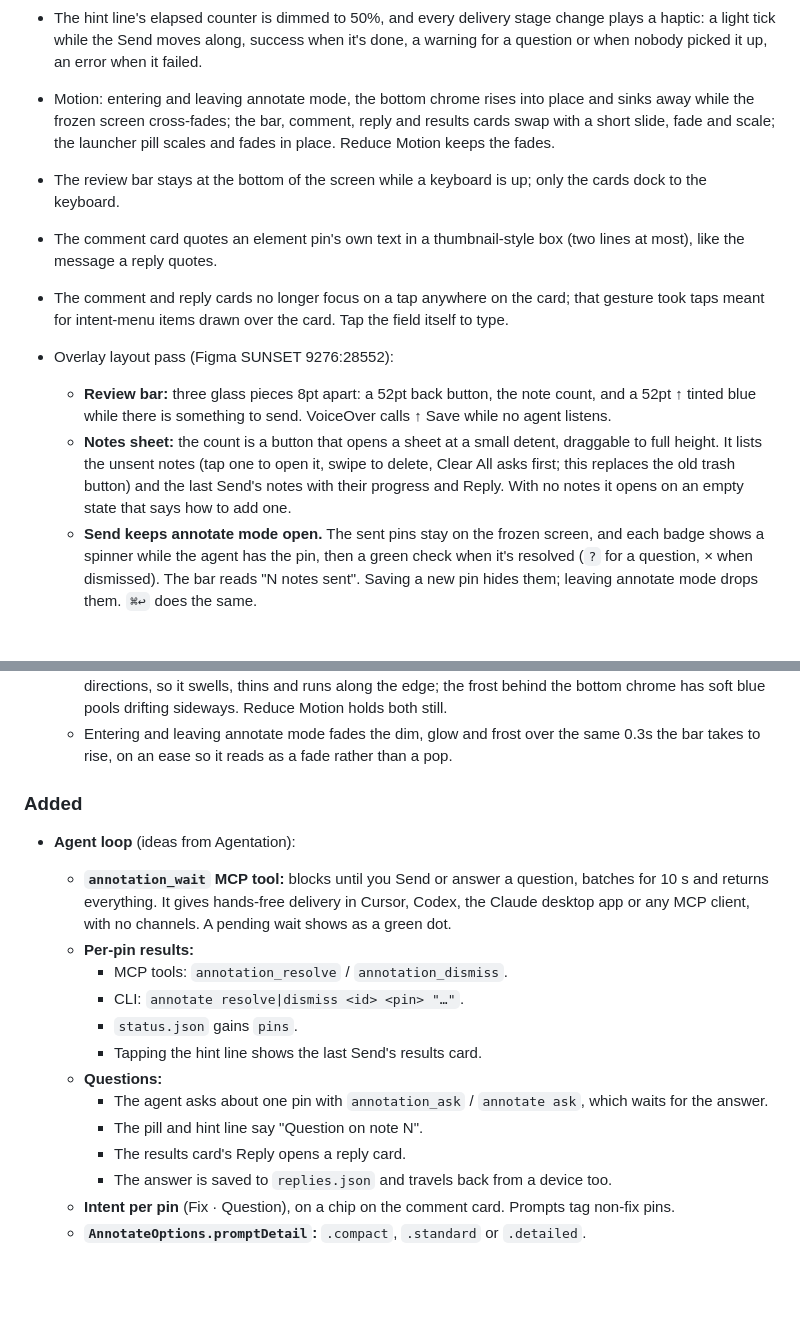
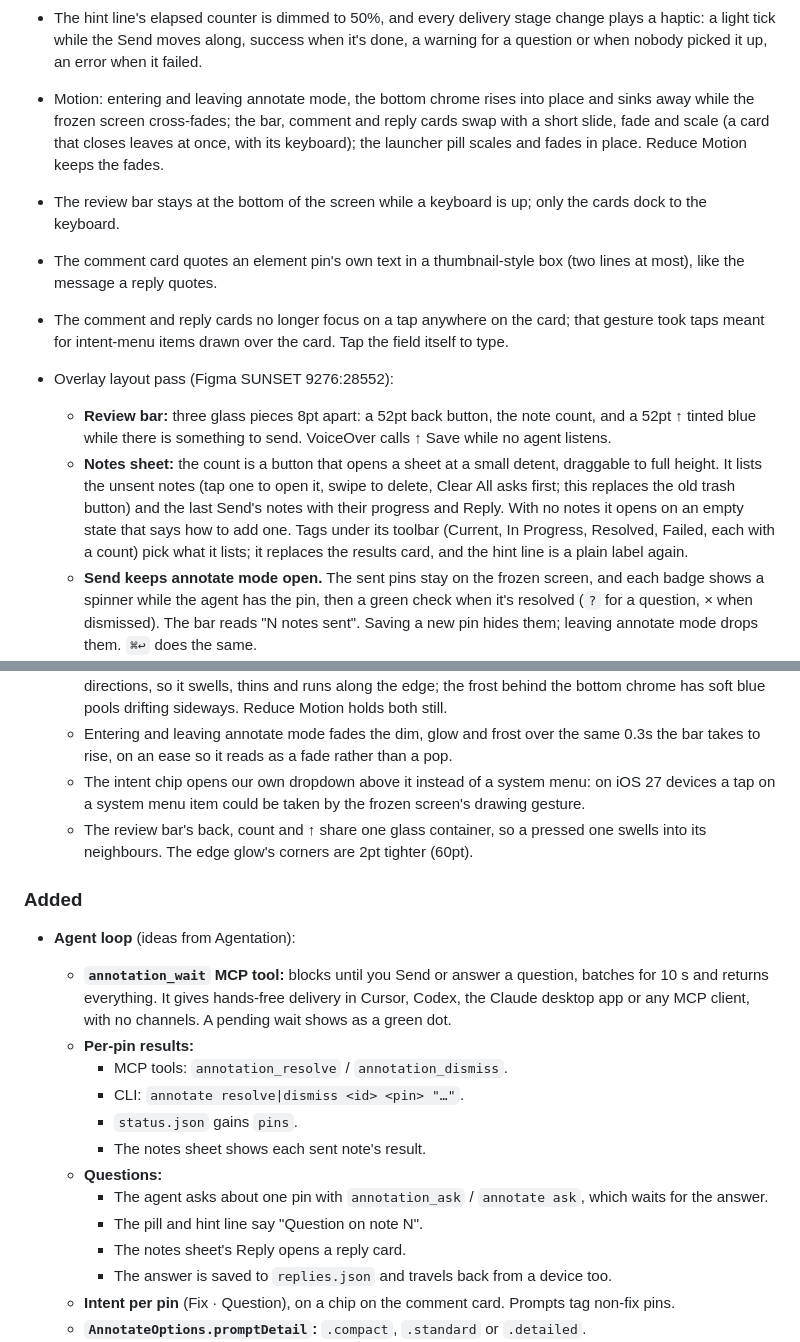
Before and after one commit to ooolzhas/annotatekit, a Markdown page: CHANGELOG.md, 2 parts joined by grey strips. Rendered like a GitHub page; blank space fills up the shorter version.

```diff
--- a/CHANGELOG.md
+++ b/CHANGELOG.md
@@ -51,8 +51,8 @@ All notable changes to this project are documented here. The format is based on
   nobody picked it up, an error when it failed.
 
 - Motion: entering and leaving annotate mode, the bottom chrome rises into place and sinks away while
-  the frozen screen cross-fades; the bar, comment, reply and results cards swap with a short slide,
-  fade and scale; the launcher pill scales and fades in place. Reduce Motion keeps the fades.
+  the frozen screen cross-fades; the bar, comment and reply cards swap with a short slide, fade and
+  scale (a card that closes leaves at once, with its keyboard); the launcher pill scales and fades in place. Reduce Motion keeps the fades.
 - The review bar stays at the bottom of the screen while a keyboard is up; only the cards dock to the
   keyboard.
 - The comment card quotes an element pin's own text in a thumbnail-style box (two lines at most),
@@ -66,7 +66,9 @@ All notable changes to this project are documented here. The format is based on
   - **Notes sheet:** the count is a button that opens a sheet at a small detent, draggable to full
     height. It lists the unsent notes (tap one to open it, swipe to delete, Clear All asks first;
     this replaces the old trash button) and the last Send's notes with their progress and Reply.
-    With no notes it opens on an empty state that says how to add one.
+    With no notes it opens on an empty state that says how to add one. Tags under its toolbar
+    (Current, In Progress, Resolved, Failed, each with a count) pick what it lists; it replaces the
+    results card, and the hint line is a plain label again.
   - **Send keeps annotate mode open.** The sent pins stay on the frozen screen, and each badge shows
     a spinner while the agent has the pin, then a green check when it's resolved (`?` for a question,
     × when dismissed). The bar reads "N notes sent". Saving a new pin hides them; leaving annotate
@@ -84,6 +86,10 @@ All notable changes to this project are documented here. The format is based on
     chrome has soft blue pools drifting sideways. Reduce Motion holds both still.
   - Entering and leaving annotate mode fades the dim, glow and frost over the same 0.3s the bar
     takes to rise, on an ease so it reads as a fade rather than a pop.
+  - The intent chip opens our own dropdown above it instead of a system menu: on iOS 27 devices a
+    tap on a system menu item could be taken by the frozen screen's drawing gesture.
+  - The review bar's back, count and ↑ share one glass container, so a pressed one swells into its
+    neighbours. The edge glow's corners are 2pt tighter (60pt).
 
 ### Added
 - **Agent loop** (ideas from Agentation):
@@ -94,11 +100,11 @@ All notable changes to this project are documented here. The format is based on
     - MCP tools: `annotation_resolve` / `annotation_dismiss`.
     - CLI: `annotate resolve|dismiss <id> <pin> "…"`.
     - `status.json` gains `pins`.
-    - Tapping the hint line shows the last Send's results card.
+    - The notes sheet shows each sent note's result.
   - **Questions:**
     - The agent asks about one pin with `annotation_ask` / `annotate ask`, which waits for the answer.
     - The pill and hint line say "Question on note N".
-    - The results card's Reply opens a reply card.
+    - The notes sheet's Reply opens a reply card.
     - The answer is saved to `replies.json` and travels back from a device too.
   - **Intent per pin** (Fix · Question), on a chip on the comment card. Prompts tag
     non-fix pins.
```
Also changed, not shown: README.md (+3 -2 lines), SCHEMA.md (+1 -1 lines).
